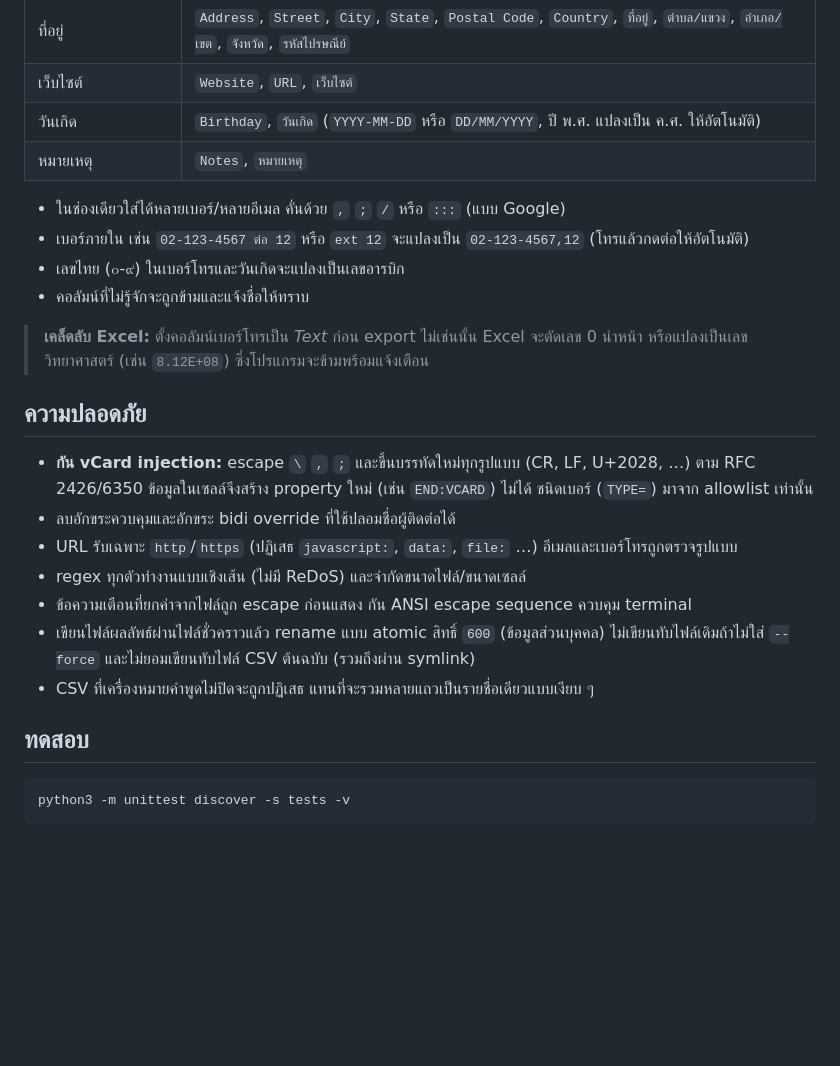
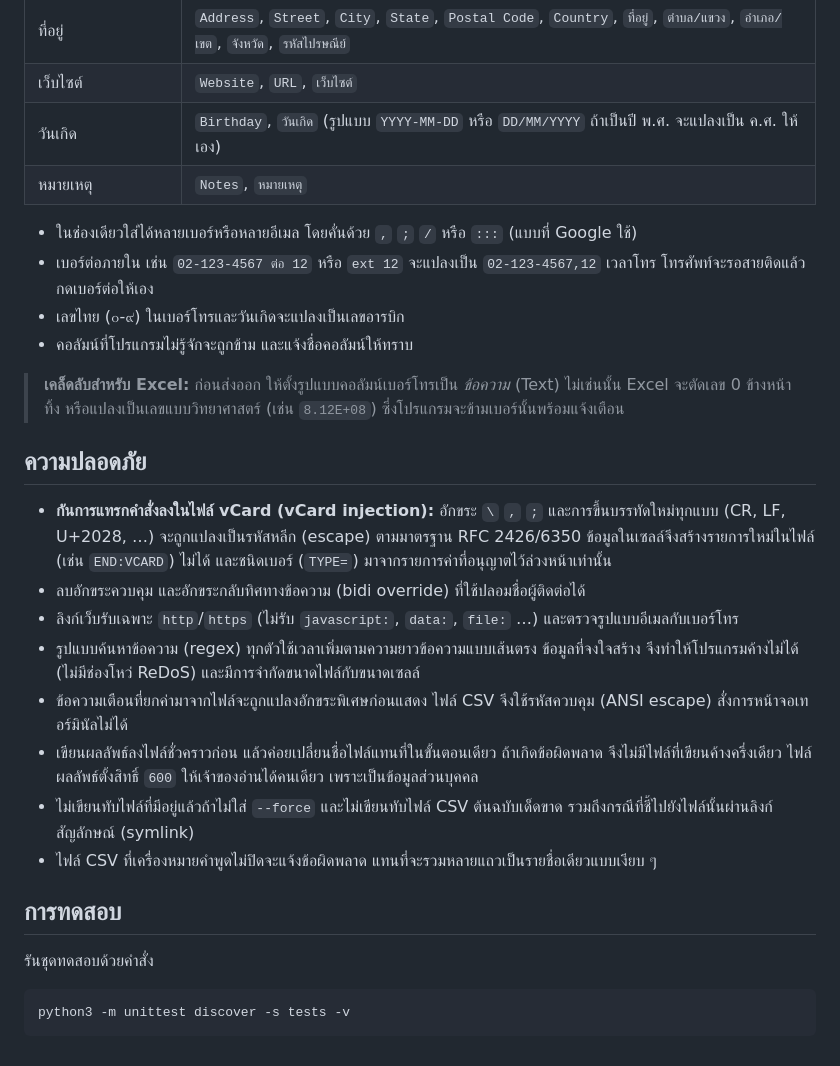
Before and after one commit to envburiramclub/claude-code, a Markdown page: README.md, the part around one of its changes. Drawn GitHub-style; blank space fills up the shorter version.

````diff
--- a/README.md
+++ b/README.md
@@ -43,30 +45,40 @@ python3 csv2vcf.py contacts.csv -o - > out.vcf       # เขียนออก
 | อีเมล | `Email`, `E-mail Address`, `Work Email`, `อีเมล` |
 | ที่อยู่ | `Address`, `Street`, `City`, `State`, `Postal Code`, `Country`, `ที่อยู่`, `ตำบล/แขวง`, `อำเภอ/เขต`, `จังหวัด`, `รหัสไปรษณีย์` |
 | เว็บไซต์ | `Website`, `URL`, `เว็บไซต์` |
-| วันเกิด | `Birthday`, `วันเกิด` (`YYYY-MM-DD` หรือ `DD/MM/YYYY`, ปี พ.ศ. แปลงเป็น ค.ศ. ให้อัตโนมัติ) |
+| วันเกิด | `Birthday`, `วันเกิด` (รูปแบบ `YYYY-MM-DD` หรือ `DD/MM/YYYY` ถ้าเป็นปี พ.ศ. จะแปลงเป็น ค.ศ. ให้เอง) |
 | หมายเหตุ | `Notes`, `หมายเหตุ` |
 
-- ในช่องเดียวใส่ได้หลายเบอร์/หลายอีเมล คั่นด้วย `,` `;` `/` หรือ `:::` (แบบ Google)
-- เบอร์ภายใน เช่น `02-123-4567 ต่อ 12` หรือ `ext 12` จะแปลงเป็น `02-123-4567,12` (โทรแล้วกดต่อให้อัตโนมัติ)
+- ในช่องเดียวใส่ได้หลายเบอร์หรือหลายอีเมล โดยคั่นด้วย `,` `;` `/` หรือ `:::` (แบบที่ Google ใช้)
+- เบอร์ต่อภายใน เช่น `02-123-4567 ต่อ 12` หรือ `ext 12` จะแปลงเป็น `02-123-4567,12`
+  เวลาโทร โทรศัพท์จะรอสายติดแล้วกดเบอร์ต่อให้เอง
 - เลขไทย (๐-๙) ในเบอร์โทรและวันเกิดจะแปลงเป็นเลขอารบิก
-- คอลัมน์ที่ไม่รู้จักจะถูกข้ามและแจ้งชื่อให้ทราบ
+- คอลัมน์ที่โปรแกรมไม่รู้จักจะถูกข้าม และแจ้งชื่อคอลัมน์ให้ทราบ
 
-> **เคล็ดลับ Excel:** ตั้งคอลัมน์เบอร์โทรเป็น *Text* ก่อน export ไม่เช่นนั้น Excel จะตัดเลข 0 นำหน้า
-> หรือแปลงเป็นเลขวิทยาศาสตร์ (เช่น `8.12E+08`) ซึ่งโปรแกรมจะข้ามพร้อมแจ้งเตือน
+> **เคล็ดลับสำหรับ Excel:** ก่อนส่งออก ให้ตั้งรูปแบบคอลัมน์เบอร์โทรเป็น *ข้อความ* (Text)
+> ไม่เช่นนั้น Excel จะตัดเลข 0 ข้างหน้าทิ้ง หรือแปลงเป็นเลขแบบวิทยาศาสตร์ (เช่น `8.12E+08`)
+> ซึ่งโปรแกรมจะข้ามเบอร์นั้นพร้อมแจ้งเตือน
 
 ## ความปลอดภัย
 
-- **กัน vCard injection:** escape `\` `,` `;` และขึ้นบรรทัดใหม่ทุกรูปแบบ (CR, LF, U+2028, …) ตาม RFC 2426/6350
-  ข้อมูลในเซลล์จึงสร้าง property ใหม่ (เช่น `END:VCARD`) ไม่ได้ ชนิดเบอร์ (`TYPE=`) มาจาก allowlist เท่านั้น
-- ลบอักขระควบคุมและอักขระ bidi override ที่ใช้ปลอมชื่อผู้ติดต่อได้
-- URL รับเฉพาะ `http`/`https` (ปฏิเสธ `javascript:`, `data:`, `file:` …) อีเมลและเบอร์โทรถูกตรวจรูปแบบ
-- regex ทุกตัวทำงานแบบเชิงเส้น (ไม่มี ReDoS) และจำกัดขนาดไฟล์/ขนาดเซลล์
-- ข้อความเตือนที่ยกค่าจากไฟล์ถูก escape ก่อนแสดง กัน ANSI escape sequence ควบคุม terminal
-- เขียนไฟล์ผลลัพธ์ผ่านไฟล์ชั่วคราวแล้ว rename แบบ atomic สิทธิ์ `600` (ข้อมูลส่วนบุคคล)
-  ไม่เขียนทับไฟล์เดิมถ้าไม่ใส่ `--force` และไม่ยอมเขียนทับไฟล์ CSV ต้นฉบับ (รวมถึงผ่าน symlink)
-- CSV ที่เครื่องหมายคำพูดไม่ปิดจะถูกปฏิเสธ แทนที่จะรวมหลายแถวเป็นรายชื่อเดียวแบบเงียบ ๆ
+- **กันการแทรกคำสั่งลงในไฟล์ vCard (vCard injection):** อักขระ `\` `,` `;` และการขึ้นบรรทัดใหม่ทุกแบบ
+  (CR, LF, U+2028, …) จะถูกแปลงเป็นรหัสหลีก (escape) ตามมาตรฐาน RFC 2426/6350
+  ข้อมูลในเซลล์จึงสร้างรายการใหม่ในไฟล์ (เช่น `END:VCARD`) ไม่ได้ และชนิดเบอร์ (`TYPE=`)
+  มาจากรายการค่าที่อนุญาตไว้ล่วงหน้าเท่านั้น
+- ลบอักขระควบคุม และอักขระกลับทิศทางข้อความ (bidi override) ที่ใช้ปลอมชื่อผู้ติดต่อได้
+- ลิงก์เว็บรับเฉพาะ `http`/`https` (ไม่รับ `javascript:`, `data:`, `file:` …) และตรวจรูปแบบอีเมลกับเบอร์โทร
+- รูปแบบค้นหาข้อความ (regex) ทุกตัวใช้เวลาเพิ่มตามความยาวข้อความแบบเส้นตรง ข้อมูลที่จงใจสร้าง
+  จึงทำให้โปรแกรมค้างไม่ได้ (ไม่มีช่องโหว่ ReDoS) และมีการจำกัดขนาดไฟล์กับขนาดเซลล์
+- ข้อความเตือนที่ยกค่ามาจากไฟล์จะถูกแปลงอักขระพิเศษก่อนแสดง ไฟล์ CSV
+  จึงใช้รหัสควบคุม (ANSI escape) สั่งการหน้าจอเทอร์มินัลไม่ได้
+- เขียนผลลัพธ์ลงไฟล์ชั่วคราวก่อน แล้วค่อยเปลี่ยนชื่อไฟล์แทนที่ในขั้นตอนเดียว ถ้าเกิดข้อผิดพลาด
+  จึงไม่มีไฟล์ที่เขียนค้างครึ่งเดียว ไฟล์ผลลัพธ์ตั้งสิทธิ์ `600` ให้เจ้าของอ่านได้คนเดียว เพราะเป็นข้อมูลส่วนบุคคล
+- ไม่เขียนทับไฟล์ที่มีอยู่แล้วถ้าไม่ใส่ `--force` และไม่เขียนทับไฟล์ CSV ต้นฉบับเด็ดขาด
+  รวมถึงกรณีที่ชี้ไปยังไฟล์นั้นผ่านลิงก์สัญลักษณ์ (symlink)
+- ไฟล์ CSV ที่เครื่องหมายคำพูดไม่ปิดจะแจ้งข้อผิดพลาด แทนที่จะรวมหลายแถวเป็นรายชื่อเดียวแบบเงียบ ๆ
 
-## ทดสอบ
+## การทดสอบ
+
+รันชุดทดสอบด้วยคำสั่ง
 
 ```bash
 python3 -m unittest discover -s tests -v
````
Also changed, not shown: other parts of README.md (+17 -15 lines).
